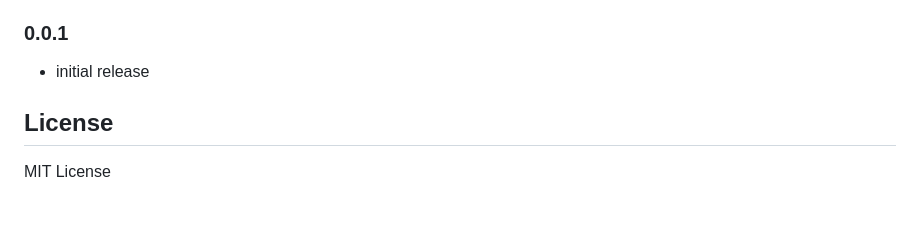
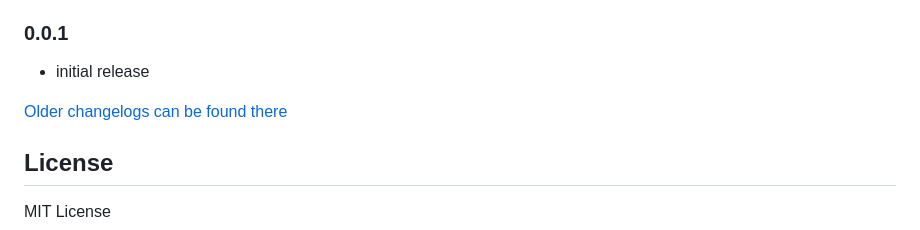
Before and after one commit to marc2016/ioBroker.elero-usb-transmitter, a Markdown page: README.md, the part around the change. Rendered like a GitHub page; blank space fills up the shorter version.

Commit message:
Update from template: S6020-addChangelogOld

```diff
--- a/README.md
+++ b/README.md
@@ -167,6 +167,8 @@ setState('elero-usb-transmitter.0.channel_1.controlCommand', 16); // STOP comman
 
 - initial release
 
+[Older changelogs can be found there](CHANGELOG_OLD.md)
+
 ## License
 
 MIT License
```
Also changed, not shown: CHANGELOG_OLD.md (added, +1 -0 lines).
